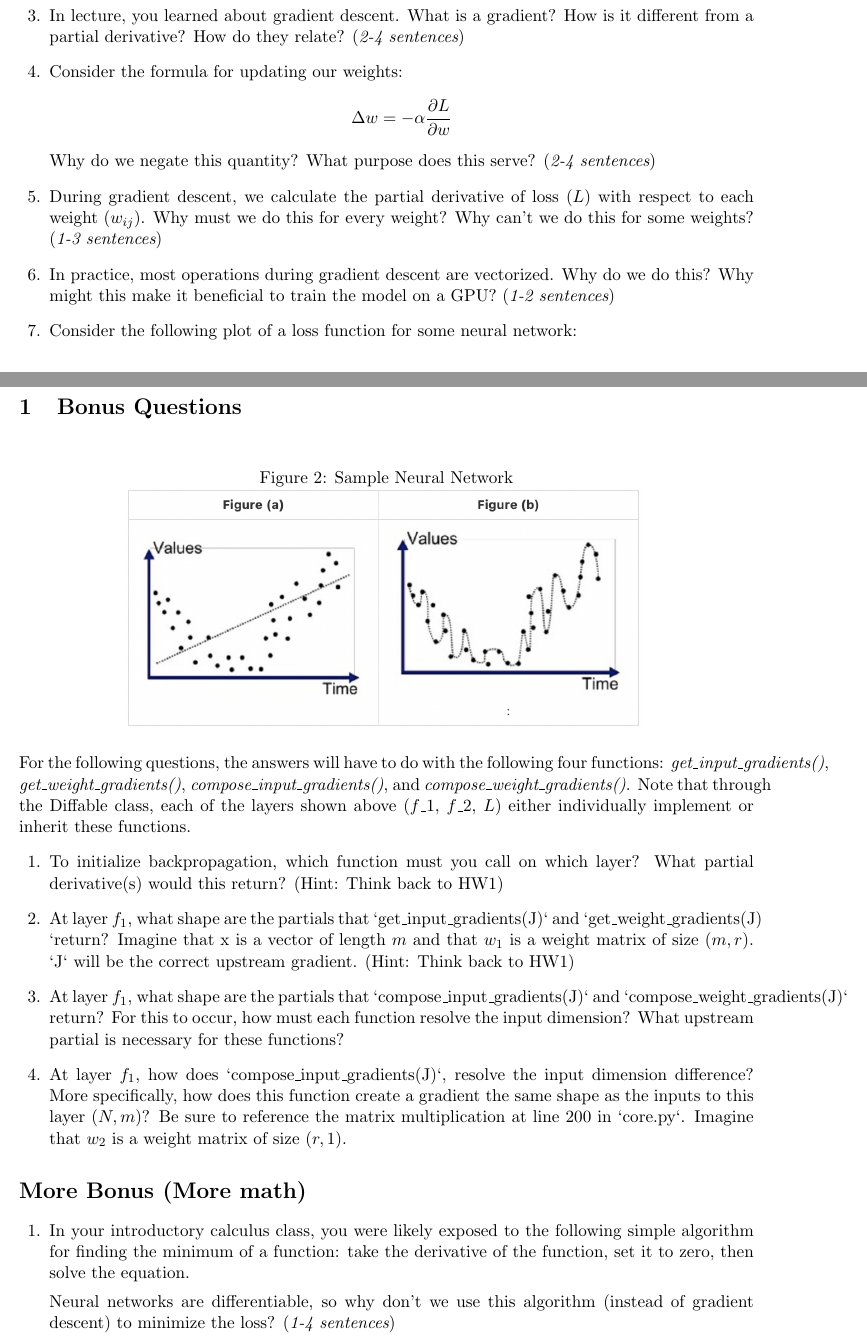
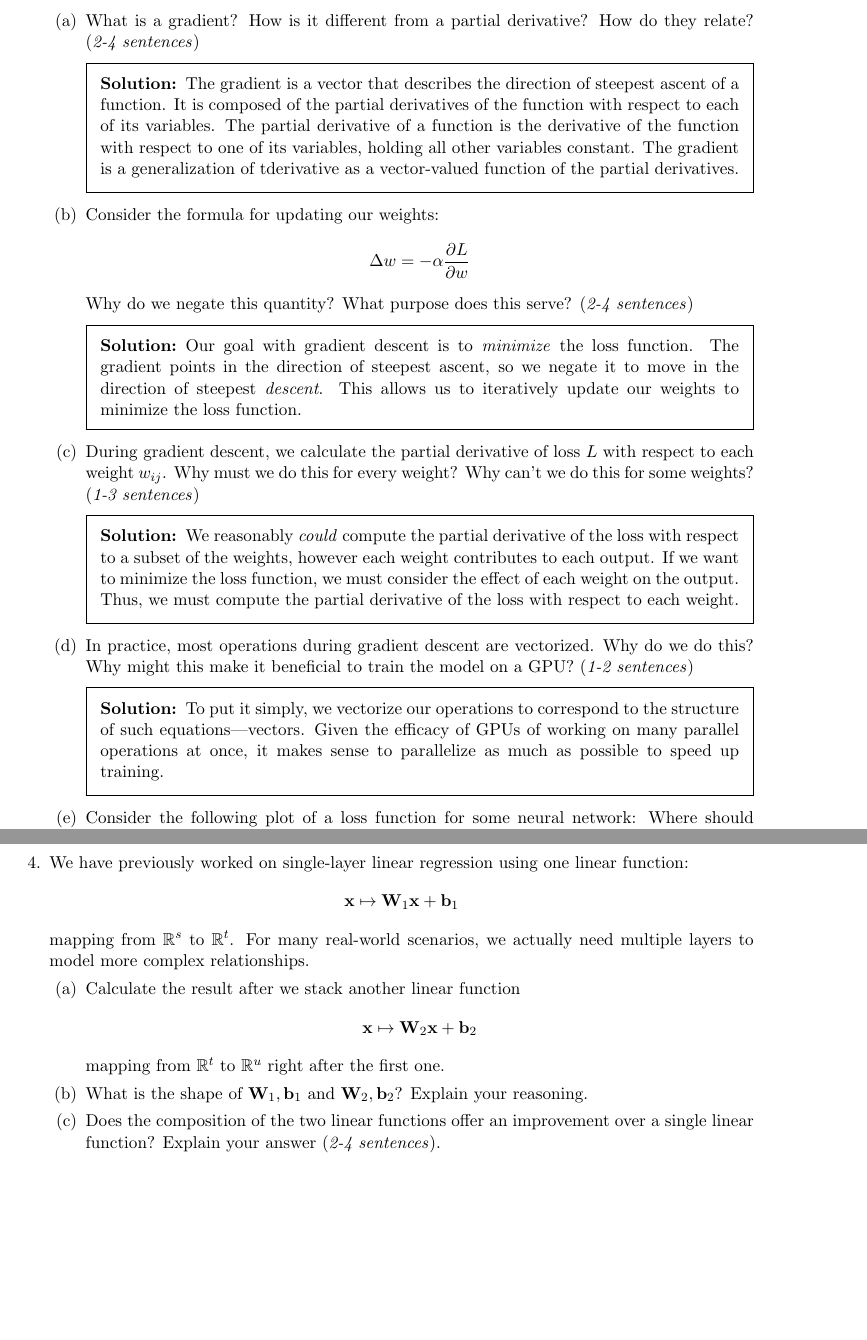
Before and after one commit to Brown-Deep-Learning/hw2-beras-spoonmilk, a LaTeX problem sheet (conceptual/beras-conceptual.tex): two parts of pages 2 and 3 of 4 before the commit and two parts of pages 3 and 5 of 5 after it, joined at a grey line, cut so that both start at the same text, the shorter picture padded with empty space. Compiled offline with pdfLaTeX.

Commit message:
feat: conceptual progress, fighting the stencil code
I hope if you wrote this stencil code you feel bad
<3

```diff
--- a/conceptual/beras-conceptual.tex
+++ b/conceptual/beras-conceptual.tex
@@ -68 +109,2 @@
 
+	\question Gradient Descent
@@ -72,26 +111,31 @@
 
-	\newpage % just for from-scratch aesthetics. Feel free to remove
+	\begin{parts}
+		\part What is a gradient? How is it different from a partial derivative? How do they relate? (\textit{2-4 sentences})
+		\begin{solution}
+			The gradient is a vector that describes the direction of steepest ascent of a function. It is composed of the partial derivatives of the function with respect to each of its variables. The partial derivative of a function is the derivative of the function with respect to one of its variables, holding all other variables constant. The gradient is a generalization of tderivative as a vector-valued function of the partial derivatives.
+		\end{solution}
 
-	\question
-	In lecture, you learned about gradient descent. What is a gradient? How is it different from a partial derivative? How do they relate? ({\it 2-4 sentences})
 
-	\question
-	Consider the formula for updating our weights:
-	$$\Delta w = -\alpha \frac{\partial L}{\partial w}$$
-	Why do we negate this quantity? What purpose does this serve? ({\it 2-4 sentences})
+		\part Consider the formula for updating our weights:
+		\[
+			\Delta w = -\alpha \frac{\partial L}{\partial w}
+		\]
+		Why do we negate this quantity? What purpose does this serve? (\textit{2-4 sentences})
 
-	\question
-	During gradient descent, we calculate the partial derivative of loss ($L$) with respect to each weight $(w_{ij})$. Why must we do this for every weight? Why can't we do this for some weights? ({\it 1-3 sentences})
+		\begin{solution}
+			Our goal with gradient descent is to \textit{minimize} the loss function. The gradient points in the direction of steepest ascent, so we negate it to move in the direction of steepest \textit{descent}. This allows us to iteratively update our weights to minimize the loss function.
+		\end{solution}
 
-	\question
-	In practice, most operations during gradient descent are vectorized. Why do we do this? Why might this make it beneficial to train the model on a GPU? ({\it 1-2 sentences})
+		\part During gradient descent, we calculate the partial derivative of loss \( L \) with respect to each weight \( w_{ij} \). Why must we do this for every weight? Why can't we do this for some weights? (\textit{1-3 sentences})
 
-	\question
-	Consider the following plot of a loss function for some neural network:
-	\begin{figure}[H]
-		\caption{Loss Manifold Visualization}
-		\centering
-		\includegraphics[width=0.7\linewidth]{./images/hw2-loss.png}
-		\label{fig:label}
-	\end{figure}
-	Where should gradient descent end up on the graph? How many weights does this model have? If our model starts training at $(-2, 2, 0)$, will the loss function ever reach the absolute minimum? Why? Assume the loss function at this point is {\it perfectly flat}. ({\it 3-5 sentences})
+		\begin{solution}
+			We reasonably \textit{could} compute the partial derivative of the loss with respect to a subset of the weights, however each weight contributes to each output. If we want to minimize the loss function, we must consider the effect of each weight on the output. Thus, we must compute the partial derivative of the loss with respect to each weight.
+		\end{solution}
+
+		\part In practice, most operations during gradient descent are vectorized. Why do we do this? Why might this make it beneficial to train the model on a GPU? (\textit{1-2 sentences})
+
+		\begin{solution}
+			To put it simply, we vectorize our operations to correspond to the structure of such equations---vectors. Given the efficacy of GPUs of working on many parallel operations at once, it makes sense to parallelize as much as possible to speed up training.
+		\end{solution}
+
+		\part Consider the following plot of a loss function for some neural network:
@@ -98,43 +146,26 @@
+		\end{figure}
+		Where should gradient descent end up on the graph? How many weights does this model have? If our model starts training at \( (-2, 2, 0) \), will the loss function ever reach the absolute minimum? Why? Assume the loss function at this point is \textit{perfectly flat}. (\textit{3-5 sentences})
+	\end{parts}
+
+	\newpage
+
+	\question We have previously worked on single-layer linear regression using one linear function:
+	\[
+		\mathbf{x} \mapsto \mathbf{W}_1 \mathbf{x} + \mathbf{b}_1
+	\]
+	mapping from \( \mathbb{R}^s \) to \( \mathbb{R}^t \). For many real-world scenarios, we actually need multiple layers to model more complex relationships.
+
+	\begin{parts}
+		\part Calculate the result after we stack another linear function
+		\[
+			\mathbf{x} \mapsto \mathbf{W}_2 \mathbf{x} + \mathbf{b}_2
+		\]
+		mapping from \( \mathbb{R}^t \) to \( \mathbb{R}^u \) right after the first one.
+
+		\part What is the shape of \( \mathbf{W}_1, \mathbf{b}_1 \) and \( \mathbf{W}_2, \mathbf{b}_2 \)? Explain your reasoning.
+
+		\part Does the composition of the two linear functions offer an improvement over a single linear function? Explain your answer (\textit{2-4 sentences}).
+	\end{parts}
 
 \end{questions}
 
-\newpage % just for from-scratch aesthetics. Feel free to remove
-
-\section{Bonus Questions}
-
-\begin{figure}[H]
-	\caption{Sample Neural Network}
-	\centering
-	\includegraphics[width=0.7\linewidth]{./images/hw2-fit.png}
-	\label{fig:label}
-\end{figure}
-
-For the following questions, the answers will have to do with the following four functions: \textit{get$\_$input$\_$gradients()}, \textit{get$\_$weight$\_$gradients()}, \textit{compose$\_$input$\_$gradients()}, and \textit{compose$\_$weight$\_$gradients()}. Note that through the Diffable class, each of the layers shown above ($f\_1$, $f\_2$, $L$)  either individually  implement or inherit these functions.
-
-\begin{questions}
-	\question
-	To initialize backpropagation, which function must you call on which layer? What partial derivative(s) would this return? (Hint: Think back to HW1)
-
-	\question
-	At layer $f_1$, what shape are the partials that `get$\_$input$\_$gradients(J)` and `get$\_$weight$\_$gradients(J) `return? Imagine that x is a vector of length $m$ and that $w_1$ is a weight matrix of size $(m, r)$. `J` will be the correct upstream gradient. (Hint: Think back to HW1)
-
-	\question
-	At layer $f_1$, what shape are the partials that `compose$\_$input$\_$gradients(J)` and `compose$\_$weight$\_$gradients(J)` return? For this to occur, how must each function resolve the input dimension? What upstream partial is necessary for these functions?
-
-	\question
-	At layer $f_1$, how does `compose$\_$input$\_$gradients(J)`,  resolve the input dimension difference? More specifically, how does this function create a gradient the same shape as the inputs to this layer $(N,m)$? Be sure to reference the matrix multiplication at line 200 in `core.py`. Imagine that $w_2$ is a weight matrix of size $(r,1)$.
-
-\end{questions}
-
-\section*{More Bonus (More math)}
-
-\begin{questions}
-	\question
-	In your introductory calculus class, you were likely exposed to the following simple algorithm for finding the minimum of a function: take the derivative of the function, set it to zero, then solve the equation.
-
-	Neural networks are differentiable, so why don't we use this algorithm (instead of gradient descent) to minimize the loss? ({\it 1-4 sentences})
-
-	\question
-	Prove that SGD with batch size of 1 gives an {\it unbiased estimate} of the "true gradient" (the gradient calculated over the entire training set). Assume that the batch is selected uniform-randomly from the full training set.
-
-	\begin{quote}
```
Also changed, not shown: conceptual/beras-conceptual.pdf, conceptual/beras-conceptual.tex (130 more changed lines), 3 other files.
